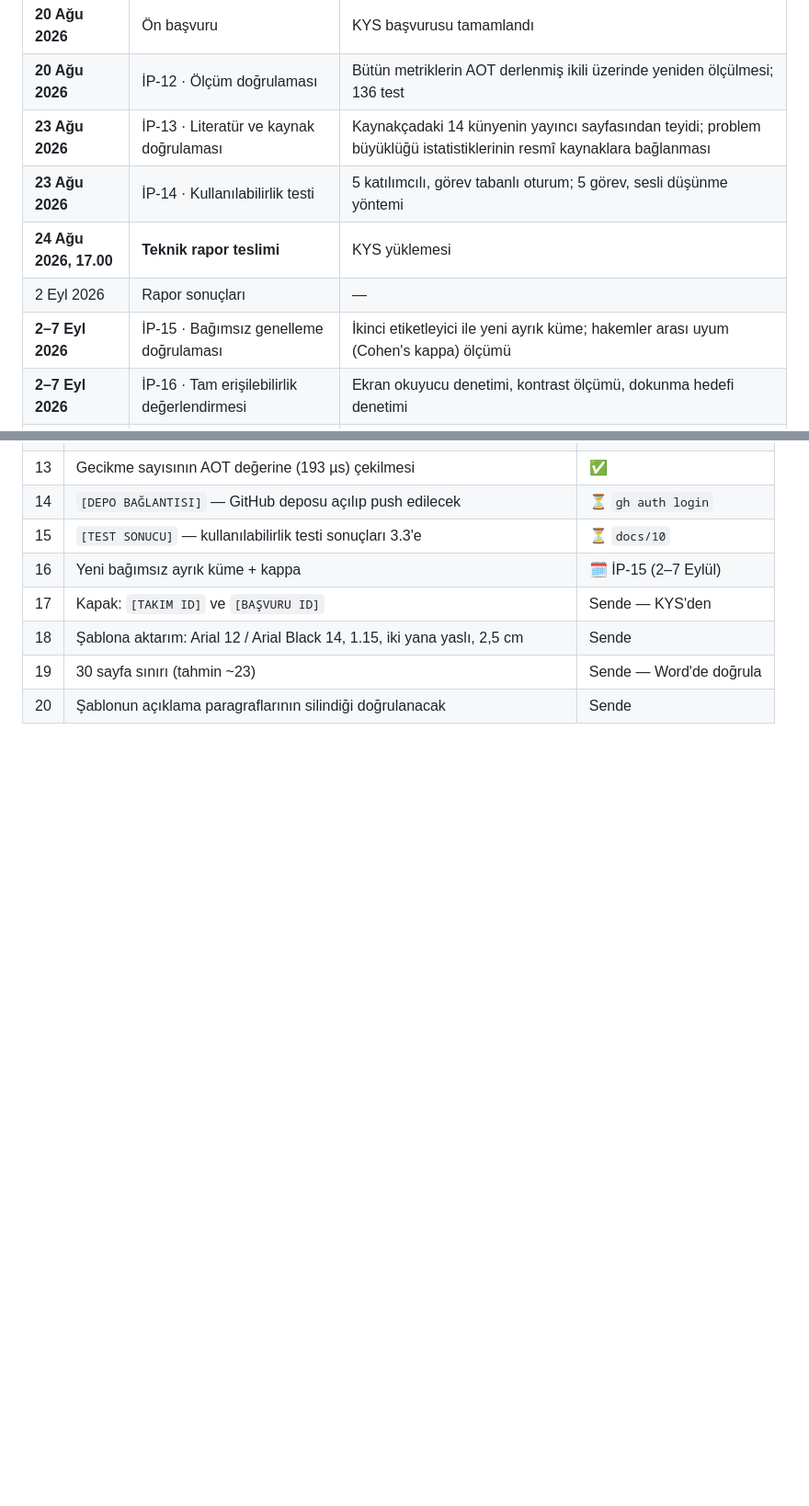
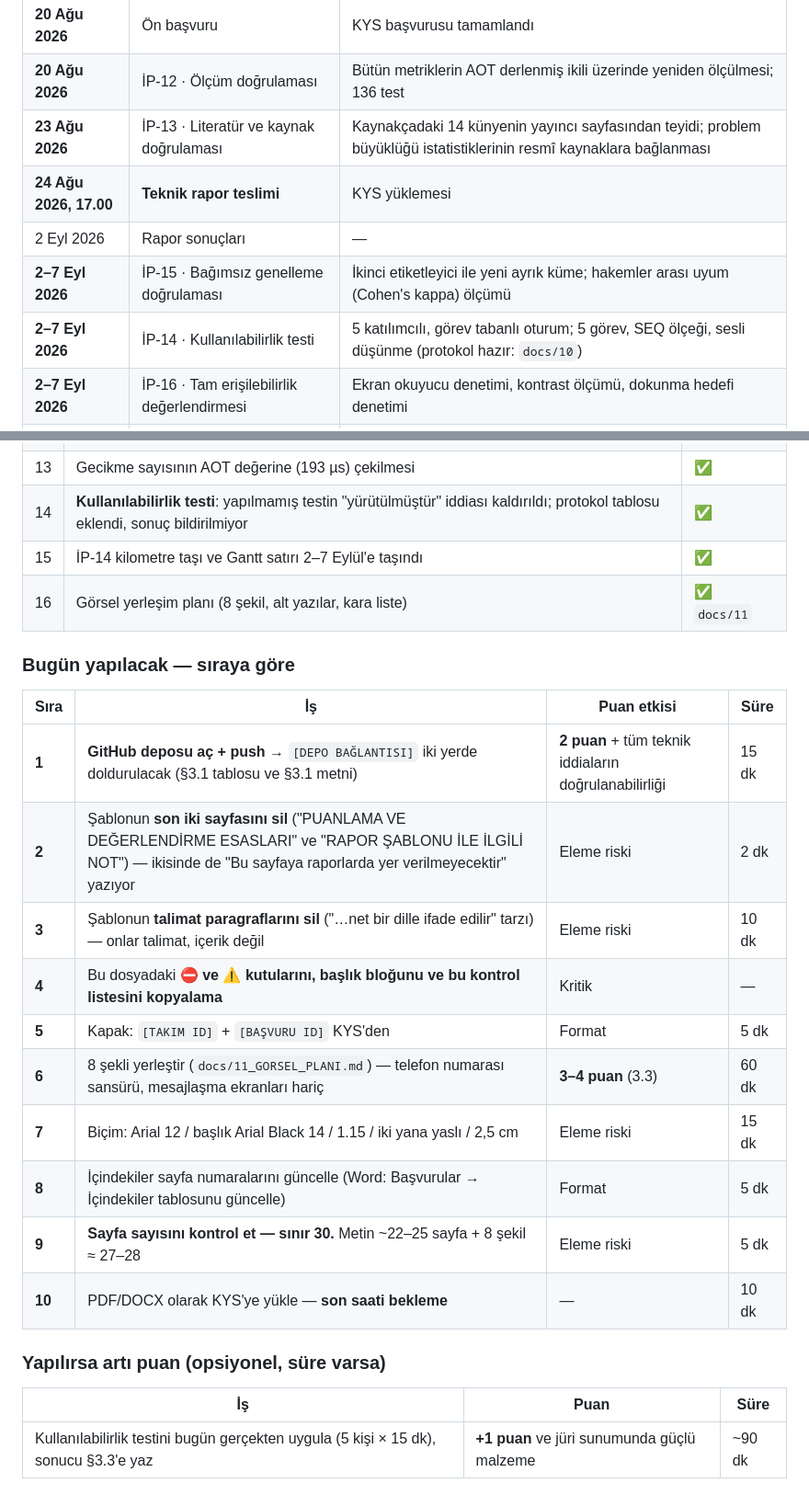
Before and after one commit to EgeSoft1/uslup, a Markdown page: docs/09_RAPOR_METNI.md, 2 parts joined by grey strips. Shown at 92% size. Rendered like a GitHub page; blank space fills up the shorter version.

```diff
--- a/docs/09_RAPOR_METNI.md
+++ b/docs/09_RAPOR_METNI.md
@@ -1102,10 +1123,10 @@ kapalı olmadığını gösterir.
 | **20 Ağu 2026** | Ön başvuru | KYS başvurusu tamamlandı |
 | **20 Ağu 2026** | İP-12 · Ölçüm doğrulaması | Bütün metriklerin AOT derlenmiş ikili üzerinde yeniden ölçülmesi; 136 test |
 | **23 Ağu 2026** | İP-13 · Literatür ve kaynak doğrulaması | Kaynakçadaki 14 künyenin yayıncı sayfasından teyidi; problem büyüklüğü istatistiklerinin resmî kaynaklara bağlanması |
-| **23 Ağu 2026** | İP-14 · Kullanılabilirlik testi | 5 katılımcılı, görev tabanlı oturum; 5 görev, sesli düşünme yöntemi |
 | **24 Ağu 2026, 17.00** | **Teknik rapor teslimi** | KYS yüklemesi |
 | 2 Eyl 2026 | Rapor sonuçları | — |
 | **2–7 Eyl 2026** | İP-15 · Bağımsız genelleme doğrulaması | İkinci etiketleyici ile yeni ayrık küme; hakemler arası uyum (Cohen's kappa) ölçümü |
+| **2–7 Eyl 2026** | İP-14 · Kullanılabilirlik testi | 5 katılımcılı, görev tabanlı oturum; 5 görev, SEQ ölçeği, sesli düşünme (protokol hazır: `docs/10`) |
 | **2–7 Eyl 2026** | İP-16 · Tam erişilebilirlik değerlendirmesi | Ekran okuyucu denetimi, kontrast ölçümü, dokunma hedefi denetimi |
 | **2–7 Eyl 2026** | İP-17 · Kimlik söz varlığının genişletilmesi | Kapsanmayan grupların eklenmesi, kesinlik regresyon kontrolü |
 | **8–13 Eyl 2026** | İP-18 · Sunum ve demo videosu | Final teslimatı hazırlığı |
@@ -1277,8 +1302,25 @@ https://www.mevzuat.gov.tr/mevzuatmetin/1.5.5237.pdf
 | 13 | Gecikme sayısının AOT değerine (193 µs) çekilmesi | ✅ |
-| 14 | `[DEPO BAĞLANTISI]` — GitHub deposu açılıp push edilecek | ⏳ `gh auth login` |
-| 15 | `[TEST SONUCU]` — kullanılabilirlik testi sonuçları 3.3'e | ⏳ `docs/10` |
-| 16 | Yeni bağımsız ayrık küme + kappa | 🗓 İP-15 (2–7 Eylül) |
-| 17 | Kapak: `[TAKIM ID]` ve `[BAŞVURU ID]` | Sende — KYS'den |
-| 18 | Şablona aktarım: Arial 12 / Arial Black 14, 1.15, iki yana yaslı, 2,5 cm | Sende |
-| 19 | 30 sayfa sınırı (tahmin ~23) | Sende — Word'de doğrula |
-| 20 | Şablonun açıklama paragraflarının silindiği doğrulanacak | Sende |
+| 14 | **Kullanılabilirlik testi**: yapılmamış testin "yürütülmüştür" iddiası kaldırıldı; protokol tablosu eklendi, sonuç bildirilmiyor | ✅ |
+| 15 | İP-14 kilometre taşı ve Gantt satırı 2–7 Eylül'e taşındı | ✅ |
+| 16 | Görsel yerleşim planı (8 şekil, alt yazılar, kara liste) | ✅ `docs/11` |
+
+### Bugün yapılacak — sıraya göre
+
+| Sıra | İş | Puan etkisi | Süre |
+|---|---|---|---|
+| **1** | **GitHub deposu aç + push** → `[DEPO BAĞLANTISI]` iki yerde doldurulacak (§3.1 tablosu ve §3.1 metni) | **2 puan** + tüm teknik iddiaların doğrulanabilirliği | 15 dk |
+| **2** | Şablonun **son iki sayfasını sil** ("PUANLAMA VE DEĞERLENDİRME ESASLARI" ve "RAPOR ŞABLONU İLE İLGİLİ NOT") — ikisinde de "Bu sayfaya raporlarda yer verilmeyecektir" yazıyor | Eleme riski | 2 dk |
+| **3** | Şablonun **talimat paragraflarını sil** ("…net bir dille ifade edilir" tarzı) — onlar talimat, içerik değil | Eleme riski | 10 dk |
+| **4** | Bu dosyadaki **⛔ ve ⚠️ kutularını, başlık bloğunu ve bu kontrol listesini kopyalama** | Kritik | — |
+| **5** | Kapak: `[TAKIM ID]` + `[BAŞVURU ID]` KYS'den | Format | 5 dk |
+| **6** | 8 şekli yerleştir (`docs/11_GORSEL_PLANI.md`) — telefon numarası sansürü, mesajlaşma ekranları hariç | **3–4 puan** (3.3) | 60 dk |
+| **7** | Biçim: Arial 12 / başlık Arial Black 14 / 1.15 / iki yana yaslı / 2,5 cm | Eleme riski | 15 dk |
+| **8** | İçindekiler sayfa numaralarını güncelle (Word: Başvurular → İçindekiler tablosunu güncelle) | Format | 5 dk |
+| **9** | **Sayfa sayısını kontrol et — sınır 30.** Metin ~22–25 sayfa + 8 şekil ≈ 27–28 | Eleme riski | 5 dk |
+| **10** | PDF/DOCX olarak KYS'ye yükle — **son saati bekleme** | — | 10 dk |
+
+### Yapılırsa artı puan (opsiyonel, süre varsa)
+
+| İş | Puan | Süre |
+|---|---|---|
+| Kullanılabilirlik testini bugün gerçekten uygula (5 kişi × 15 dk), sonucu §3.3'e yaz | **+1 puan** ve jüri sunumunda güçlü malzeme | ~90 dk |
```
Also changed, not shown: other parts of docs/09_RAPOR_METNI.md (+52 -27 lines), docs/11_GORSEL_PLANI.md (added, +241 -0 lines).
